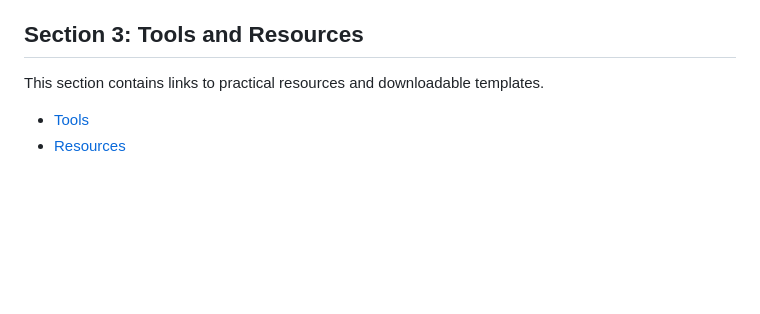
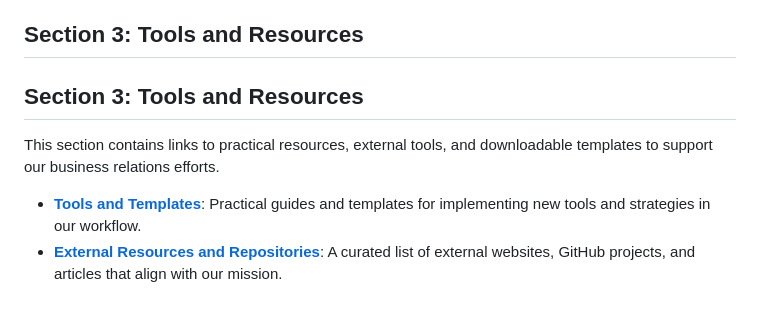
Before and after one commit to williambelz/VR-Business-Relations-Playbook, a Markdown page: README.md, the part around the change. Drawn GitHub-style; blank space fills up the shorter version.

```diff
--- a/README.md
+++ b/README.md
@@ -59,7 +59,9 @@ An integrated team approach is crucial. Here’s how to structure your efforts f
 
 ## Section 3: Tools and Resources
 
-This section contains links to practical resources and downloadable templates.
+## Section 3: Tools and Resources
 
-* [Tools](./Tools/)
-* [Resources](./Resources/)
+This section contains links to practical resources, external tools, and downloadable templates to support our business relations efforts.
+
+* **[Tools and Templates](./Tools/Using-External-Tools.md)**: Practical guides and templates for implementing new tools and strategies in our workflow.
+* **[External Resources and Repositories](./Resources/External-Resources.md)**: A curated list of external websites, GitHub projects, and articles that align with our mission.
```
